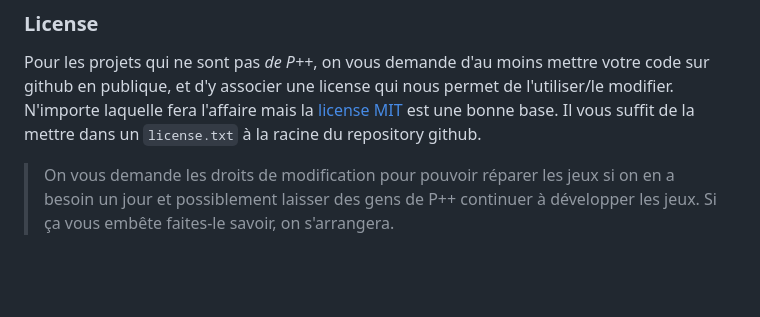
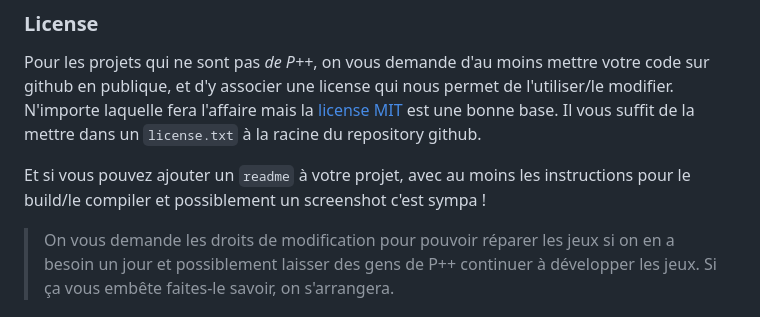
Before and after one commit to PppTours/launcherBorne, a Markdown page: readme.md, the part around the change. Drawn GitHub-style; blank space fills up the shorter version.

Commit message:
feat: tiny readme update

```diff
--- a/readme.md
+++ b/readme.md
@@ -128,6 +128,8 @@ Pas de score à virgule. Pas besoin de trier les lignes (elles sont triées auto
 
 Pour les projets qui ne sont pas *de P++*, on vous demande d'au moins mettre votre code sur github en publique, et d'y associer une license qui nous permet de l'utiliser/le modifier. N'importe laquelle fera l'affaire mais la [license MIT](https://opensource.org/license/mit/) est une bonne base. Il vous suffit de la mettre dans un `license.txt` à la racine du repository github.
 
+Et si vous pouvez ajouter un `readme` à votre projet, avec au moins les instructions pour le build/le compiler et possiblement un screenshot c'est sympa !
+
 > On vous demande les droits de modification pour pouvoir réparer les jeux si on en a besoin un jour et possiblement laisser des gens de P++ continuer à développer les jeux. Si ça vous embête faites-le savoir, on s'arrangera.
 
 ## Maintient de la borne
```
